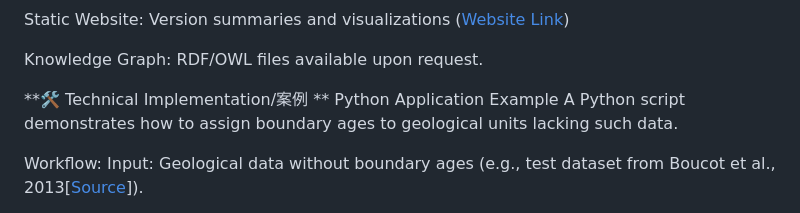
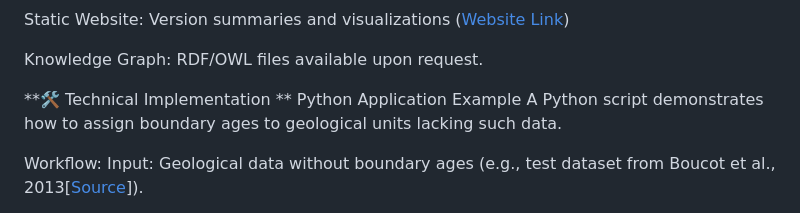
Before and after one commit to Hongwei2021/Hongwei2021.github.io, a Markdown page: README.md, the part around the change. GitHub-like rendering.

```diff
--- a/README.md
+++ b/README.md
@@ -29,7 +29,7 @@ Static Website: Version summaries and visualizations ([Website Link](https://hon
 Knowledge Graph: RDF/OWL files available upon request.
 
 
-**🛠️ Technical Implementation/案例 **
+**🛠️ Technical Implementation **
 Python Application Example
 A Python script demonstrates how to assign boundary ages to geological units lacking such data.
 
```
